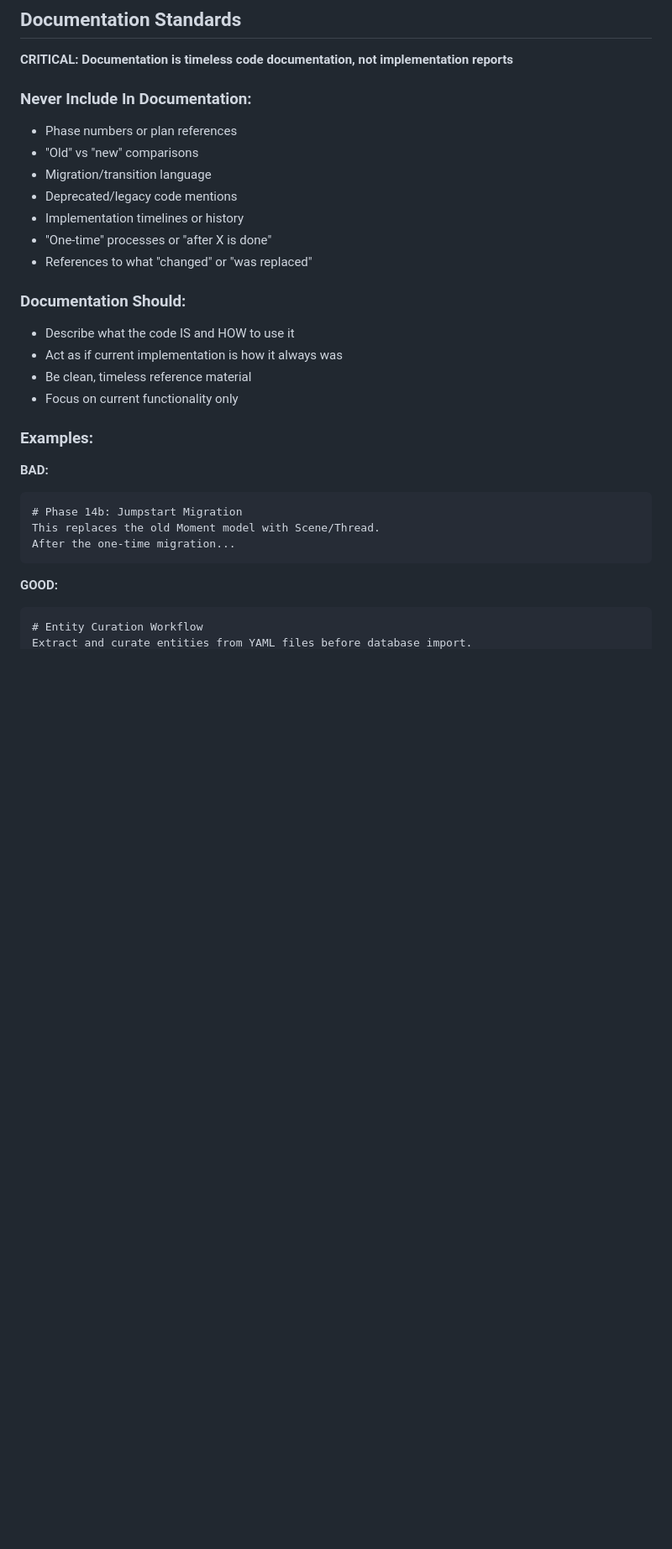
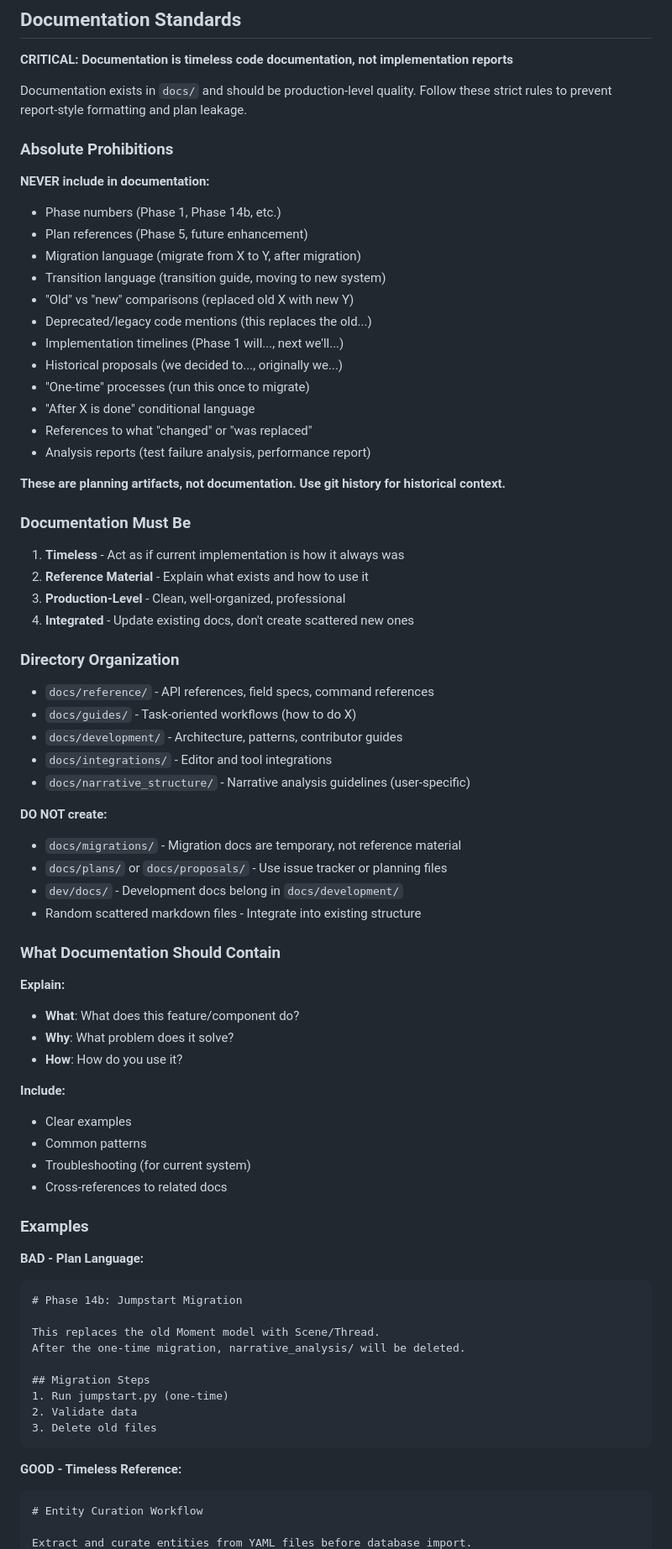
Before and after one commit to soffiafdz/palimpsest, a Markdown page: CLAUDE.md, the part around one of its changes. Shown at 84% size. GitHub-like rendering; blank space fills up the shorter version.

````diff
--- a/CLAUDE.md
+++ b/CLAUDE.md
@@ -201,31 +201,77 @@ Update relevant docs:
 
 **CRITICAL: Documentation is timeless code documentation, not implementation reports**
 
-### Never Include In Documentation:
-- Phase numbers or plan references
-- "Old" vs "new" comparisons
-- Migration/transition language
-- Deprecated/legacy code mentions
-- Implementation timelines or history
-- "One-time" processes or "after X is done"
+Documentation exists in `docs/` and should be production-level quality. Follow these strict rules to prevent report-style formatting and plan leakage.
+
+### Absolute Prohibitions
+
+**NEVER include in documentation:**
+- Phase numbers (Phase 1, Phase 14b, etc.)
+- Plan references (Phase 5, future enhancement)
+- Migration language (migrate from X to Y, after migration)
+- Transition language (transition guide, moving to new system)
+- "Old" vs "new" comparisons (replaced old X with new Y)
+- Deprecated/legacy code mentions (this replaces the old...)
+- Implementation timelines (Phase 1 will..., next we'll...)
+- Historical proposals (we decided to..., originally we...)
+- "One-time" processes (run this once to migrate)
+- "After X is done" conditional language
 - References to what "changed" or "was replaced"
+- Analysis reports (test failure analysis, performance report)
 
-### Documentation Should:
-- Describe what the code IS and HOW to use it
-- Act as if current implementation is how it always was
-- Be clean, timeless reference material
-- Focus on current functionality only
+**These are planning artifacts, not documentation. Use git history for historical context.**
 
-### Examples:
+### Documentation Must Be
 
-**BAD:**
+1. **Timeless** - Act as if current implementation is how it always was
+2. **Reference Material** - Explain what exists and how to use it
+3. **Production-Level** - Clean, well-organized, professional
+4. **Integrated** - Update existing docs, don't create scattered new ones
+
+### Directory Organization
+
+- `docs/reference/` - API references, field specs, command references
+- `docs/guides/` - Task-oriented workflows (how to do X)
+- `docs/development/` - Architecture, patterns, contributor guides
+- `docs/integrations/` - Editor and tool integrations
+- `docs/narrative_structure/` - Narrative analysis guidelines (user-specific)
+
+**DO NOT create:**
+- `docs/migrations/` - Migration docs are temporary, not reference material
+- `docs/plans/` or `docs/proposals/` - Use issue tracker or planning files
+- `dev/docs/` - Development docs belong in `docs/development/`
+- Random scattered markdown files - Integrate into existing structure
+
+### What Documentation Should Contain
+
+**Explain:**
+- **What**: What does this feature/component do?
+- **Why**: What problem does it solve?
+- **How**: How do you use it?
+
+**Include:**
+- Clear examples
+- Common patterns
+- Troubleshooting (for current system)
+- Cross-references to related docs
+
+### Examples
+
+**BAD - Plan Language:**
 ```markdown
 # Phase 14b: Jumpstart Migration
+
 This replaces the old Moment model with Scene/Thread.
-After the one-time migration...
+After the one-time migration, narrative_analysis/ will be deleted.
+
+## Migration Steps
+1. Run jumpstart.py (one-time)
+2. Validate data
+3. Delete old files
 ```
 
-**GOOD:**
+**GOOD - Timeless Reference:**
 ```markdown
 # Entity Curation Workflow
+
 Extract and curate entities from YAML files before database import.
````
Also changed, not shown: other parts of CLAUDE.md (+74 -0 lines).
